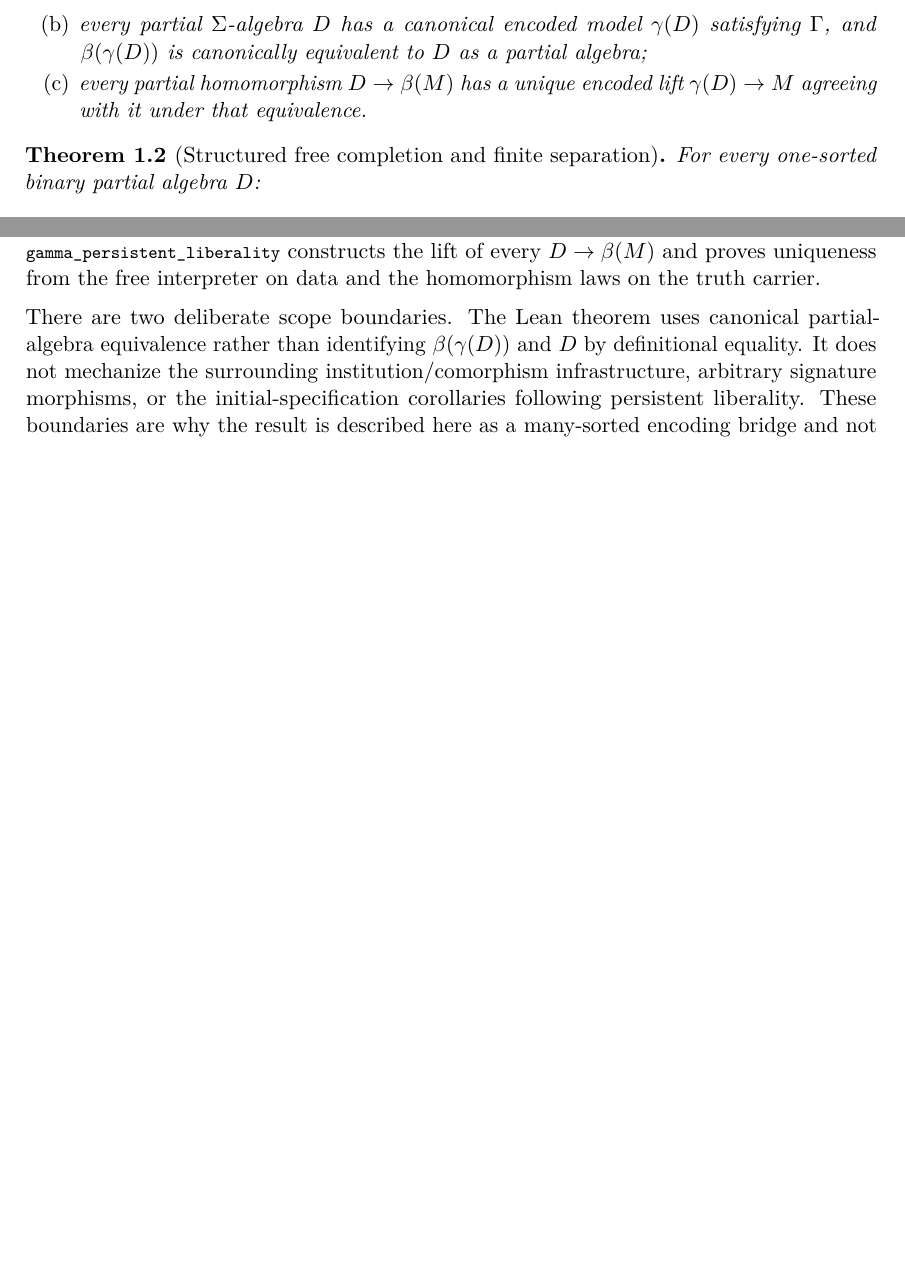
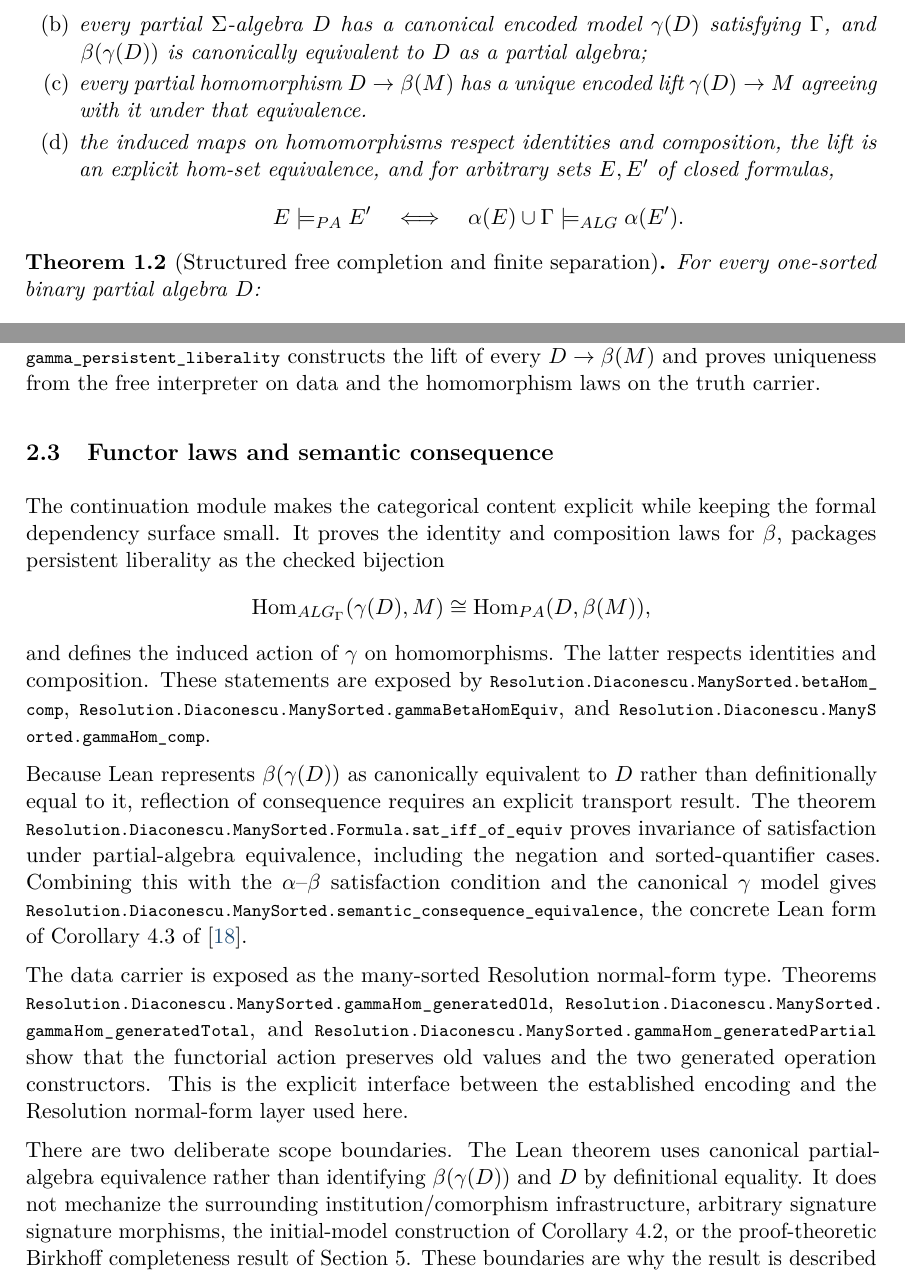
Before and after one commit to Puhyuhy/ResolutionSemantics, a LaTeX paper (paper/latex/revised.tex): two parts of pages 4 and 6 of 23 before the commit and two parts of pages 4 and 6 of 24 after it, joined at a grey line, cut so that both start at the same text, the shorter picture padded with empty space. Compiled offline with pdfLaTeX.

Commit message:
Add functorial semantic consequence bridge
Prove the beta and gamma morphism laws, the gamma-beta hom-set equivalence, satisfaction invariance under partial-algebra equivalence, and the translated semantic-consequence equivalence. Expose the structural action on Resolution normal forms and update the manuscript and audit conservatively.

```diff
--- a/paper/latex/revised.tex
+++ b/paper/latex/revised.tex
@@ -136,6 +138,14 @@ Lean presentation developed here:
         equivalent to $D$ as a partial algebra;
   \item every partial homomorphism $D\to\beta(M)$ has a unique encoded lift
         $\gamma(D)\to M$ agreeing with it under that equivalence.
+  \item the induced maps on homomorphisms respect identities and composition,
+        the lift is an explicit hom-set equivalence, and for arbitrary sets
+        $E,E'$ of closed formulas,
+        \[
+          E\models_{PA}E'
+          \quad\Longleftrightarrow\quad
+          \alpha(E)\cup\Gamma\models_{ALG}\alpha(E').
+        \]
 \end{enumerate}
 \end{theorem}
 
@@ -297,12 +307,48 @@ Finally,
 constructs the lift of every $D\to\beta(M)$ and proves uniqueness from the
 free interpreter on data and the homomorphism laws on the truth carrier.
 
+\subsection{Functor laws and semantic consequence}
+
+The continuation module makes the categorical content explicit while keeping
+the formal dependency surface small.  It proves the identity and composition
+laws for $\beta$, packages persistent liberality as the checked bijection
+\[
+  \operatorname{Hom}_{ALG_\Gamma}(\gamma(D),M)
+  \cong
+  \operatorname{Hom}_{PA}(D,\beta(M)),
+\]
+and defines the induced action of $\gamma$ on homomorphisms.  The latter
+respects identities and composition.  These statements are exposed by
+\leanname{Resolution.Diaconescu.ManySorted.betaHom\_comp},
+\leanname{Resolution.Diaconescu.ManySorted.gammaBetaHomEquiv}, and
+\leanname{Resolution.Diaconescu.ManySorted.gammaHom\_comp}.
+
+Because Lean represents $\beta(\gamma(D))$ as canonically equivalent to $D$
+rather than definitionally equal to it, reflection of consequence requires an
+explicit transport result.  The theorem
+\leanname{Resolution.Diaconescu.ManySorted.Formula.sat\_iff\_of\_equiv}
+proves invariance of satisfaction under partial-algebra equivalence, including
+the negation and sorted-quantifier cases.  Combining this with the
+$\alpha$--$\beta$ satisfaction condition and the canonical $\gamma$ model
+gives
+\leanname{Resolution.Diaconescu.ManySorted.semantic\_consequence\_equivalence},
+the concrete Lean form of Corollary~4.3 of \cite{Diaconescu2009}.
+
+The data carrier is exposed as the many-sorted Resolution normal-form type.
+Theorems
+\leanname{Resolution.Diaconescu.ManySorted.gammaHom\_generatedOld},
+\leanname{Resolution.Diaconescu.ManySorted.gammaHom\_generatedTotal}, and
+\leanname{Resolution.Diaconescu.ManySorted.gammaHom\_generatedPartial}
+show that the functorial action preserves old values and the two generated
+operation constructors.  This is the explicit interface between the
+established encoding and the Resolution normal-form layer used here.
+
 There are two deliberate scope boundaries.  The Lean theorem uses canonical
 partial-algebra equivalence rather than identifying
 $\beta(\gamma(D))$ and $D$ by definitional equality.  It does not mechanize
 the surrounding institution/comorphism infrastructure, arbitrary signature
-morphisms, or the initial-specification corollaries following persistent
-liberality.  These boundaries are why the result is described here as a
+signature morphisms, the initial-model construction of Corollary~4.2, or the
+proof-theoretic Birkhoff completeness result of Section~5.  These boundaries are why the result is described here as a
 many-sorted encoding bridge and not as a replacement for the broader theory
 of \cite{Diaconescu2009}.
 
```
Also changed, not shown: REVIEW_GUIDE.md (+8 -2 lines), THEOREM_MAP.md (+24 -0 lines), lakefile.toml (+1 -0 lines), README.md, paper/Resolution_Semantics_Adrian_Puha.pdf, paper/latex/revised.tex (13 more changed lines), 2 other files.
